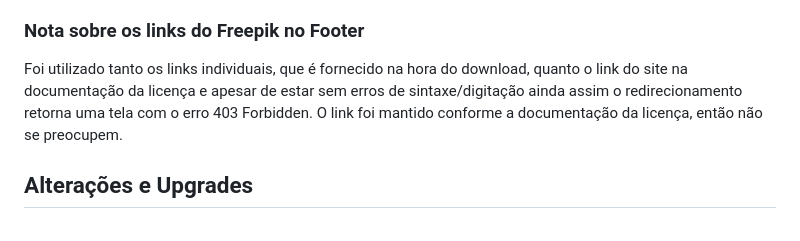
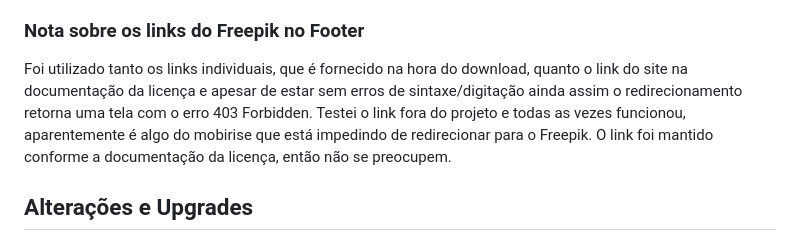
Before and after one commit to ggtidev/monitoramentoASU, a Markdown page: README.md, the part around the change. Rendered like a GitHub page.

```diff
--- a/README.md
+++ b/README.md
@@ -30,7 +30,7 @@ O projeto consiste atualmente em três páginas:
 
 ### Nota sobre os links do Freepik no Footer
 
-Foi utilizado tanto os links individuais, que é fornecido na hora do download, quanto o link do site na documentação da licença e apesar de estar sem erros de sintaxe/digitação ainda assim o redirecionamento retorna uma tela com o erro 403 Forbidden. O link foi mantido conforme a documentação da licença, então não se preocupem.
+Foi utilizado tanto os links individuais, que é fornecido na hora do download, quanto o link do site na documentação da licença e apesar de estar sem erros de sintaxe/digitação ainda assim o redirecionamento retorna uma tela com o erro 403 Forbidden. Testei o link fora do projeto e todas as vezes funcionou, aparentemente é algo do mobirise que está impedindo de redirecionar para o Freepik. O link foi mantido conforme a documentação da licença, então não se preocupem.
 
 
 ## Alterações e Upgrades
```
